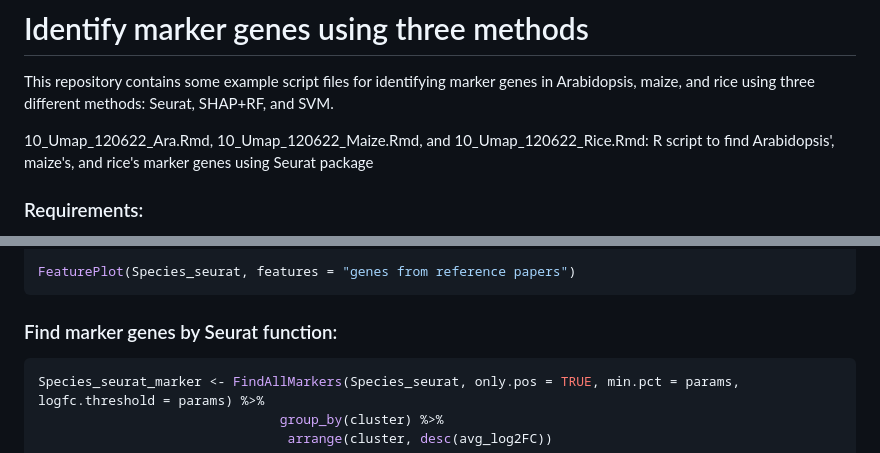
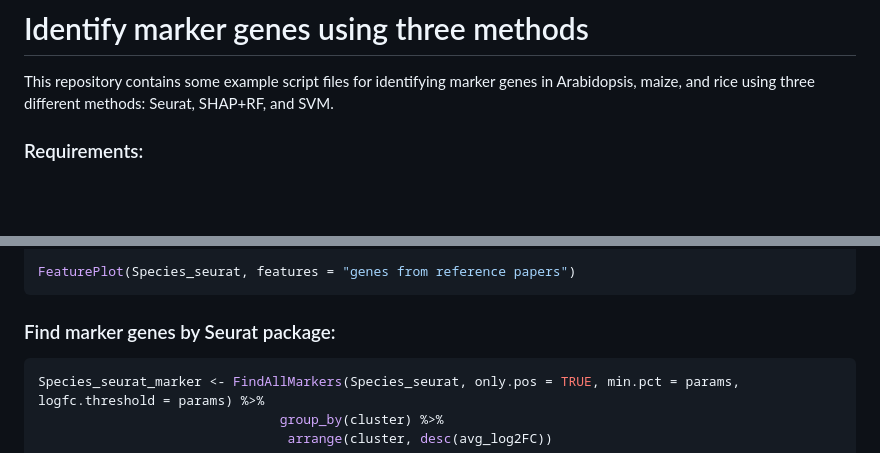
Before and after one commit to LiLabAtVT/OrthoMarkerGeneGroups, a Markdown page: Step1_FindMarkerGenes/readme.md, 2 parts joined by grey strips. Rendered like a GitHub page; blank space fills up the shorter version.

````diff
--- a/Step1_FindMarkerGenes/readme.md
+++ b/Step1_FindMarkerGenes/readme.md
@@ -1,9 +1,6 @@
 # Identify marker genes using three methods
 
 This repository contains some example script files for identifying marker genes in Arabidopsis, maize, and rice using three different methods: Seurat, SHAP+RF, and SVM.
-
-10_Umap_120622_Ara.Rmd, 10_Umap_120622_Maize.Rmd, and 10_Umap_120622_Rice.Rmd: R script to find Arabidopsis', maize's, and rice's marker genes using Seurat package
-
 
 ### Requirements:
 * R version 4.1.0 or higher </br>
@@ -51,7 +48,7 @@ DotPlot(object = Species_seurat, features = c("genes from reference papers"), co
 FeaturePlot(Species_seurat, features = "genes from reference papers")
 ```
 
-### Find marker genes by Seurat function:
+### Find marker genes by Seurat package:
 ```R
 Species_seurat_marker <- FindAllMarkers(Species_seurat, only.pos = TRUE, min.pct = params, logfc.threshold = params) %>%
                                group_by(cluster) %>%
````
